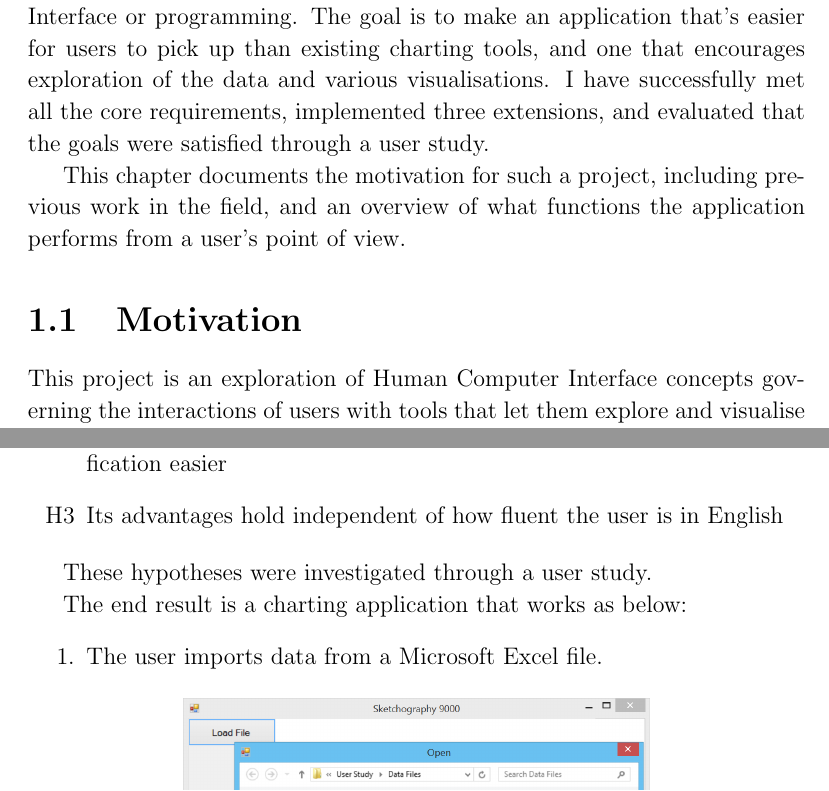
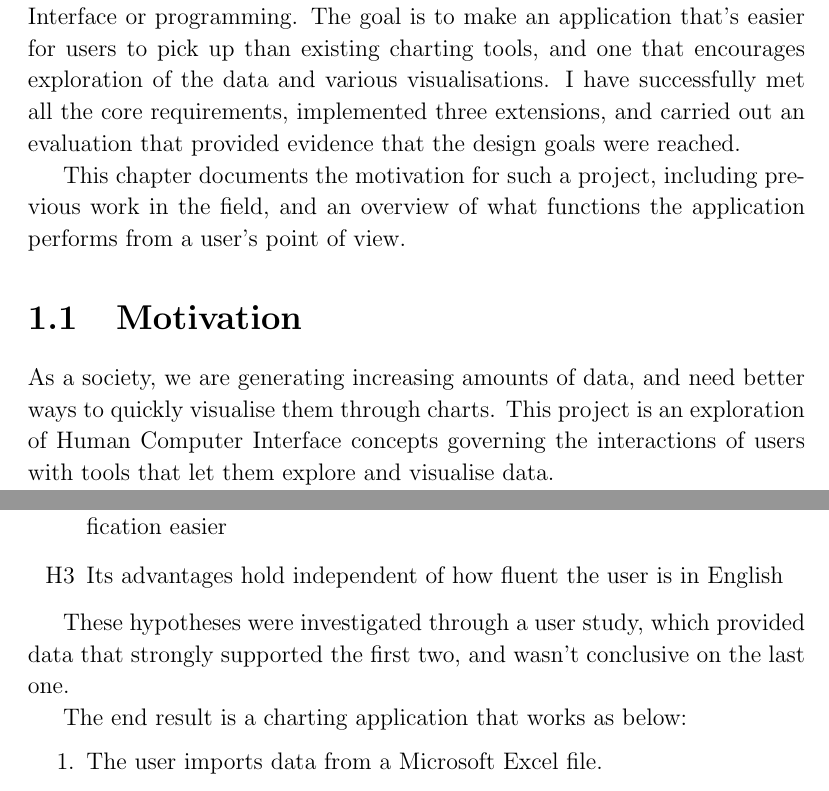
Before and after one commit to neil-s/projectdocs, a LaTeX thesis (dissertation/main.tex, which reads dissertation/introduction.tex): two parts of pages 7 and 9 of 79, joined at a grey line, cut so that both start at the same text. Compiled offline with pdfLaTeX.

Commit message:
Alistair feedback on introduction. Add some detail.

```diff
--- a/dissertation/introduction.tex
+++ b/dissertation/introduction.tex
@@ -1,11 +1,11 @@
 \chapter{Introduction}
 \label{cha:introduction}
-The aim of this project has been to design and develop Sketchography, an application for users to make a chart of their data by sketching a rough version onto a tablet screen, rather than using a complex Graphical User Interface or programming. The goal is to make an application that's easier for users to pick up than existing charting tools, and one that encourages exploration of the data and various visualisations. I have successfully met all the core requirements, implemented three extensions, and evaluated that the goals were satisfied through a user study.
+The aim of this project has been to design and develop Sketchography, an application for users to make a chart of their data by sketching a rough version onto a tablet screen, rather than using a complex Graphical User Interface or programming. The goal is to make an application that's easier for users to pick up than existing charting tools, and one that encourages exploration of the data and various visualisations. I have successfully met all the core requirements, implemented three extensions, and carried out an evaluation that provided evidence that the design goals were reached.
 
 This chapter documents the motivation for such a project, including previous work in the field, and an overview of what functions the application performs from a user's point of view.
 
 \section{Motivation}
-This project is an exploration of Human Computer Interface concepts governing the interactions of users with tools that let them explore and visualise data.
+As a society, we are generating increasing amounts of data, and need better ways to quickly visualise them through charts. This project is an exploration of Human Computer Interface concepts governing the interactions of users with tools that let them explore and visualise data.
 
 The design of most charting tools is driven by the choice of interface: the mouse and keyboard. Thus, they usually allow graph generation through one of two means:
 \begin{enumerate}
@@ -42,7 +42,7 @@ This paper describes an application that allows the user to sketch a subset of a
 \item[H3] Its advantages hold independent of how fluent the user is in English
 \end{enumerate}
 
-These hypotheses were investigated through a user study.
+These hypotheses were investigated through a user study, which provided data that strongly supported the first two, and wasn't conclusive on the last one.
 
 The end result is a charting application that works as below:
 \begin{enumerate}
```
Also changed, not shown: dissertation/main.pdf, dissertation/introduction.tex (6 more changed lines).
